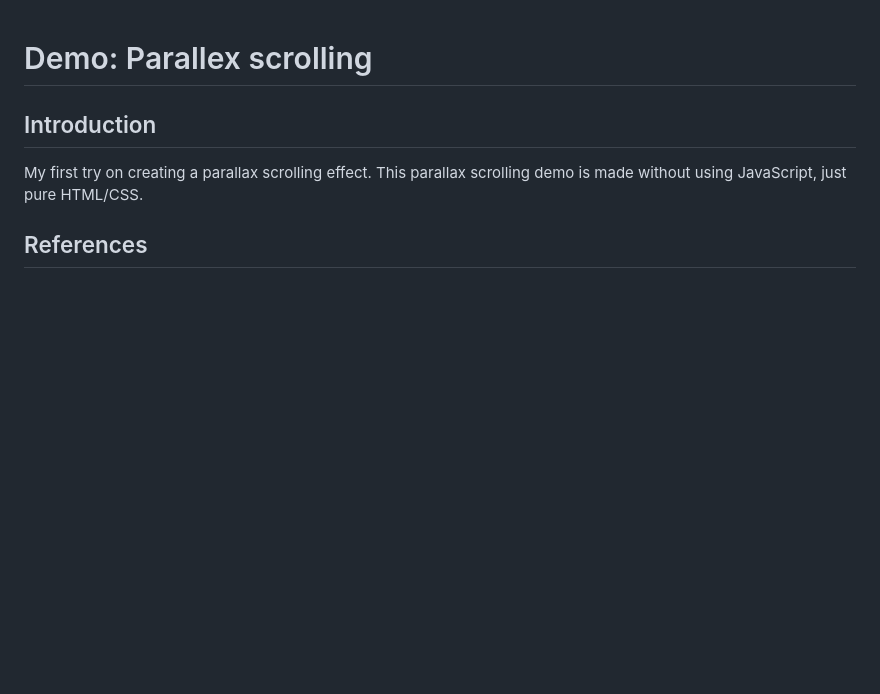
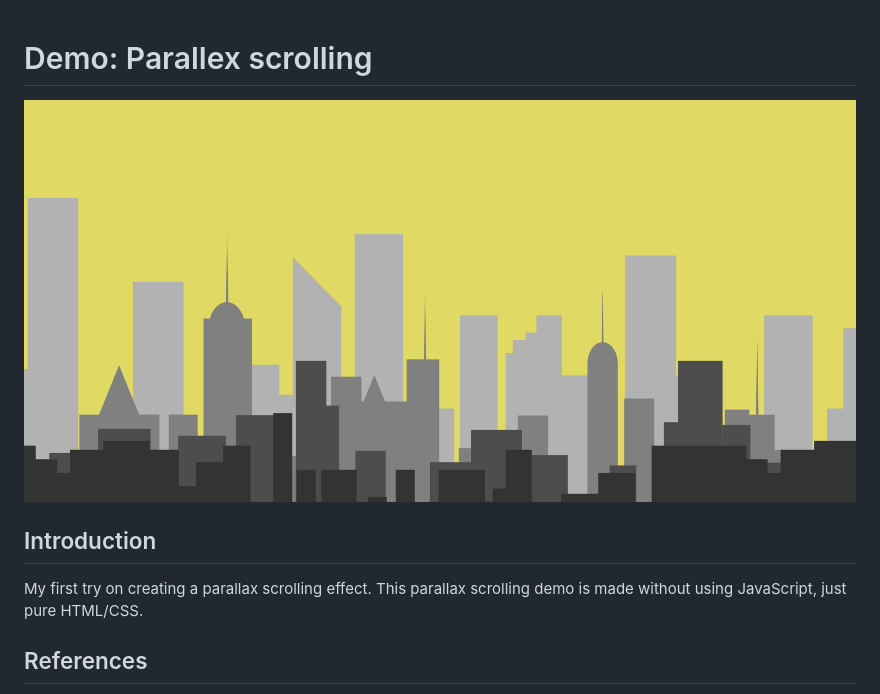
Before and after one commit to ChanelZM/parallex, a Markdown page: README.md, the part around the change. Rendered like a GitHub page; pictures changed too: img/parallax.png (added); blank space fills up the shorter version.

Commit message:
Added picture to read me

```diff
--- a/README.md
+++ b/README.md
@@ -1,4 +1,6 @@
 # Demo: Parallex scrolling
+![](img/parallax.png)
+
 ## Introduction
 My first try on creating a parallax scrolling effect. This parallax scrolling demo is made without using JavaScript, just pure HTML/CSS.
 
```
